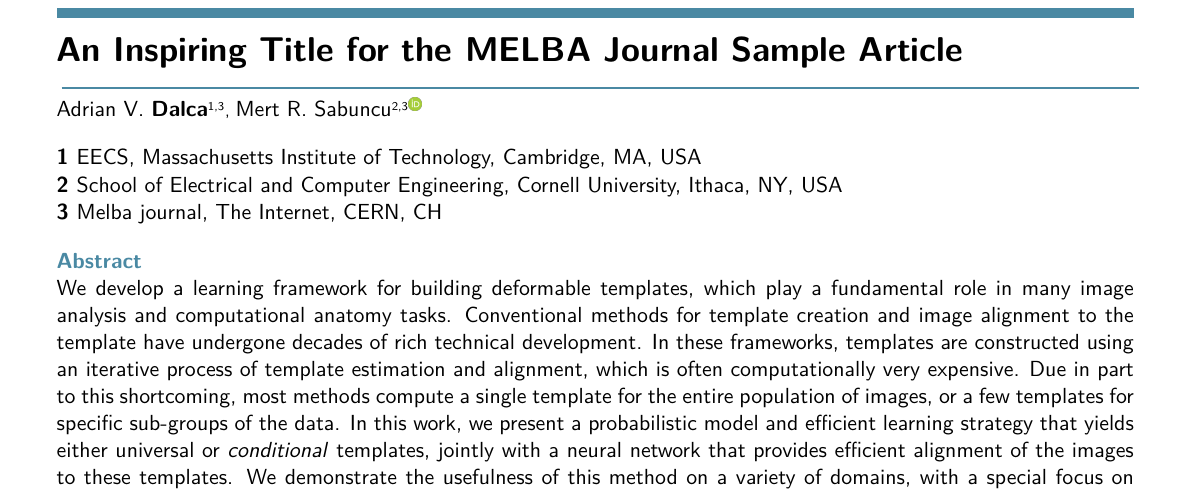
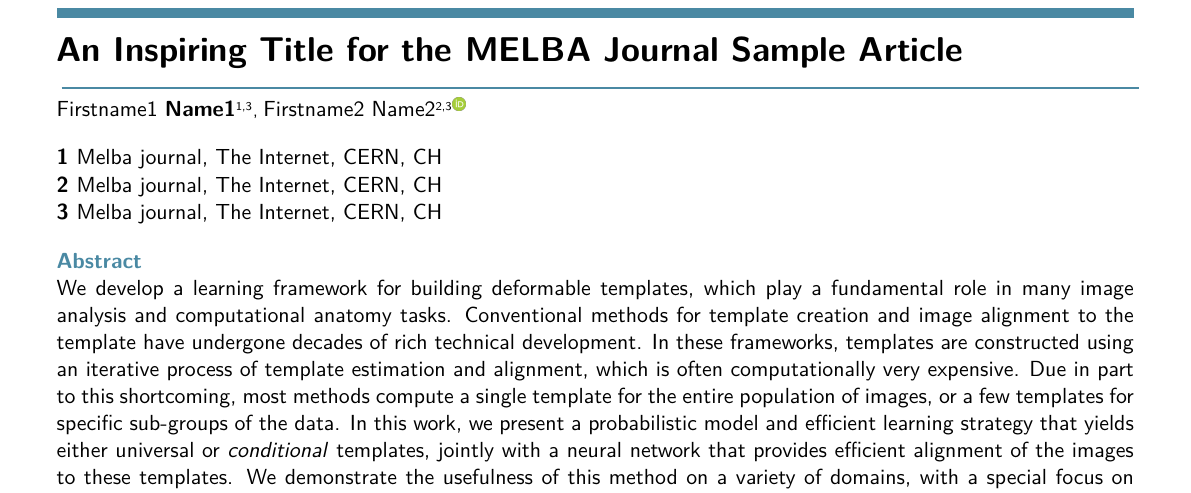
Before and after one commit to melba-journal/submission, a LaTeX document (latex/melba-sample.tex): part of page 1 of 4, cut so that both start at the same text. Compiled offline with pdfLaTeX.

Commit message:
Change dummy authors and title

```diff
--- a/latex/melba-sample.tex
+++ b/latex/melba-sample.tex
@@ -23,7 +23,7 @@
 % Header and footer (will be filled at publication)
 \melbaid{YYYY:NNN}  % This is provided upon by the publishing editor
 \doi{https://doi.org/10.59275/j.melba.2024-AAAA}
-\melbaauthors{Dalca and Sabuncu}  % Note: this one is also used to set the pdf 'authors' metadata
+\melbaauthors{Name1 and Name2}  % Note: this one is also used to set the pdf 'authors' metadata
 \volume{2}
 \firstpageno{1337}  % Communicated by the publishing editor
 \melbayear{YYYY}  % The publication year
@@ -38,7 +38,7 @@
 
 
 % Short headings should be {running head} and {authors last names}
-\ShortHeadings{Autoencoder for Shapes of Brain Structures}{Dalca and Sabuncu}
+\ShortHeadings{MELBA Journal Sample Article}{Name1 and Name2}
 
 
 % Title
@@ -51,13 +51,13 @@
 
 % Notice that spacs left out (between name and orcid and affiliations will be displayed)
 \author{
-	\firstname Adrian V. \surname Dalca\aff{1,3},
-	\name Mert R. Sabuncu\aff{2,3}\orcid{0000-0002-7068-719X}
+	\firstname Firstname1 \surname Name1\aff{1,3},
+	\name Firstname2 Name2\aff{2,3}\orcid{0000-1111-2222-3333}
 }
 % Authors are free to use either a new line (\\) or a simple comma (,) between affiliations.
 \affiliations{
-	\num 1 \addr EECS, Massachusetts Institute of Technology, Cambridge, MA, USA \\
-	\num 2 \addr School of Electrical and Computer Engineering, Cornell University, Ithaca, NY, USA \\
+	\num 1 \addr Melba journal, The Internet, CERN, CH \\
+	\num 2 \addr Melba journal, The Internet, CERN, CH \\
 	\num 3 \addr Melba journal, The Internet, CERN, CH
 }
 
```
